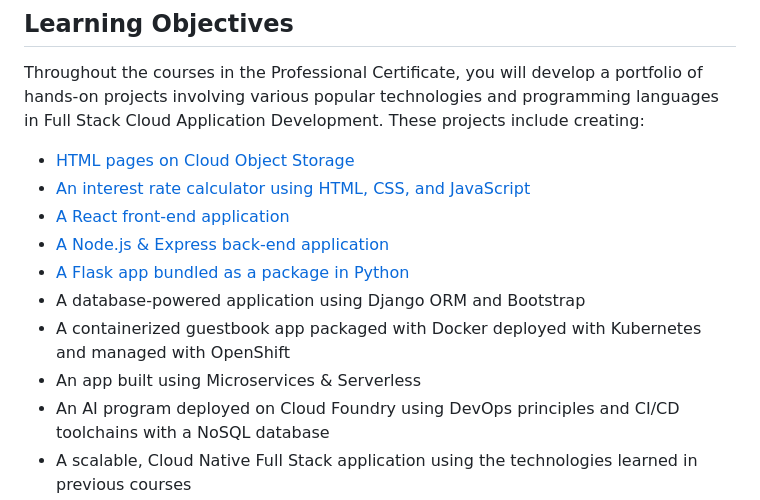
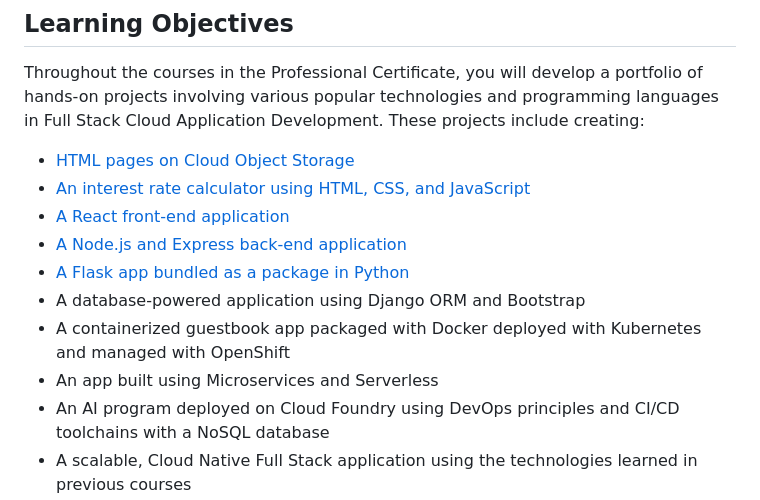
Before and after one commit to jeremycheongzm/IBM-Full-Stack-Software-Developer, a Markdown page: README.md, the part around the change. Rendered like a GitHub page.

Commit message:
Fix formatting in README.md links

```diff
--- a/README.md
+++ b/README.md
@@ -17,10 +17,10 @@ Throughout the courses in the Professional Certificate, you will develop a portf
 - [HTML pages on Cloud Object Storage](https://github.com/jeremycheongzm/IBM-Full-Stack-Software-Developer/tree/main/3.%20Introduction%20to%20HTML%2C%20CSS%2C%20%26%20JavaScript)
 - [An interest rate calculator using HTML, CSS, and JavaScript](https://github.com/jeremycheongzm/IBM-Full-Stack-Software-Developer/tree/main/4.%20Getting%20Started%20with%20Git%20and%20GitHub)
 - [A React front-end application](https://github.com/jeremycheongzm/IBM-Full-Stack-Software-Developer/tree/main/5.%20Developing%20Front-End%20Apps%20with%20React)
-- [A Node.js & Express back-end application](https://github.com/jeremycheongzm/IBM-Full-Stack-Software-Developer/tree/main/6.%20Developing%20Back-End%20Apps%20with%20Node.js%20and%20Express)
+- [A Node.js and Express back-end application](https://github.com/jeremycheongzm/IBM-Full-Stack-Software-Developer/tree/main/6.%20Developing%20Back-End%20Apps%20with%20Node.js%20and%20Express)
 - [A Flask app bundled as a package in Python](https://github.com/jeremycheongzm/IBM-Full-Stack-Software-Developer/tree/main/8.%20Developing%20AI%20Applications%20with%20Python%20and%20Flask)
 - A database-powered application using Django ORM and Bootstrap
 - A containerized guestbook app packaged with Docker deployed with Kubernetes and managed with OpenShift
-- An app built using Microservices & Serverless
+- An app built using Microservices and Serverless
 - An AI program deployed on Cloud Foundry using DevOps principles and CI/CD toolchains with a NoSQL database
 - A scalable, Cloud Native Full Stack application using the technologies learned in previous courses
```
